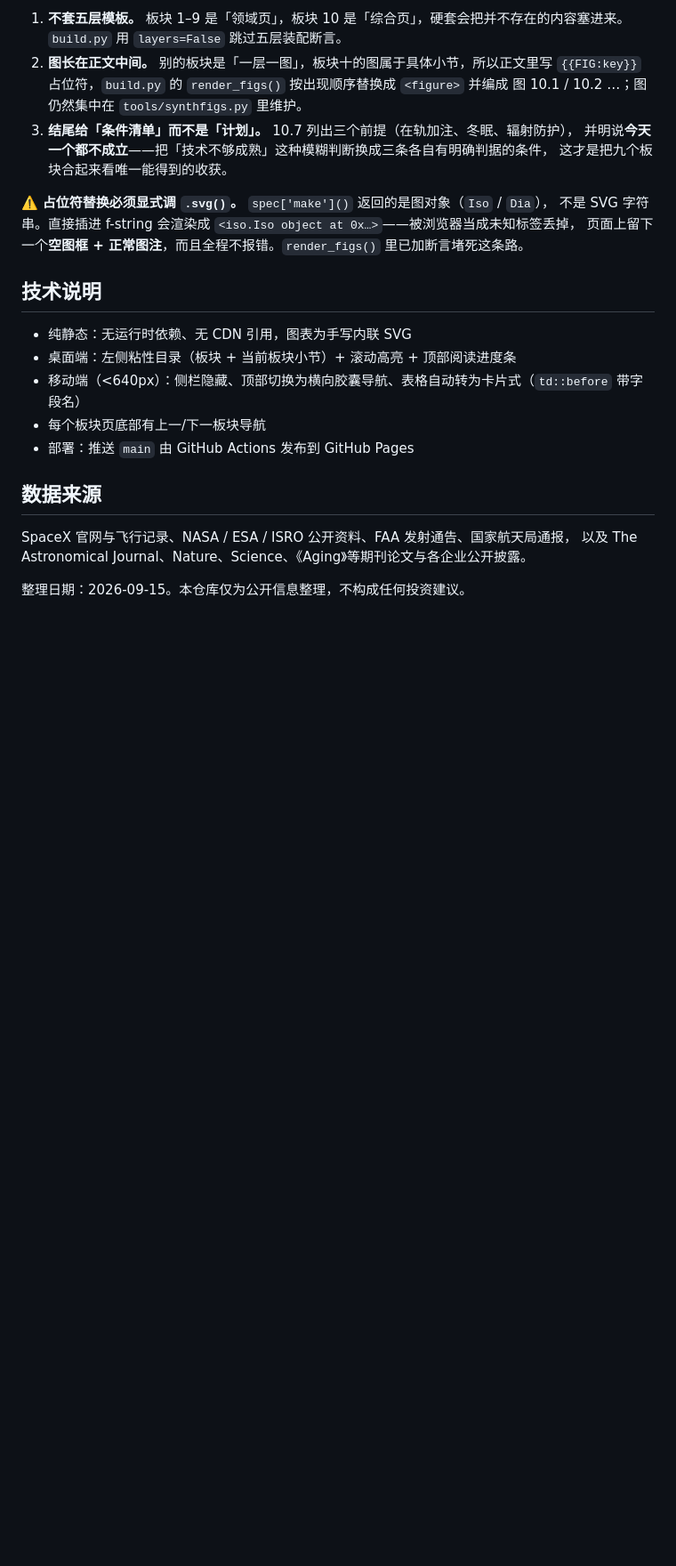
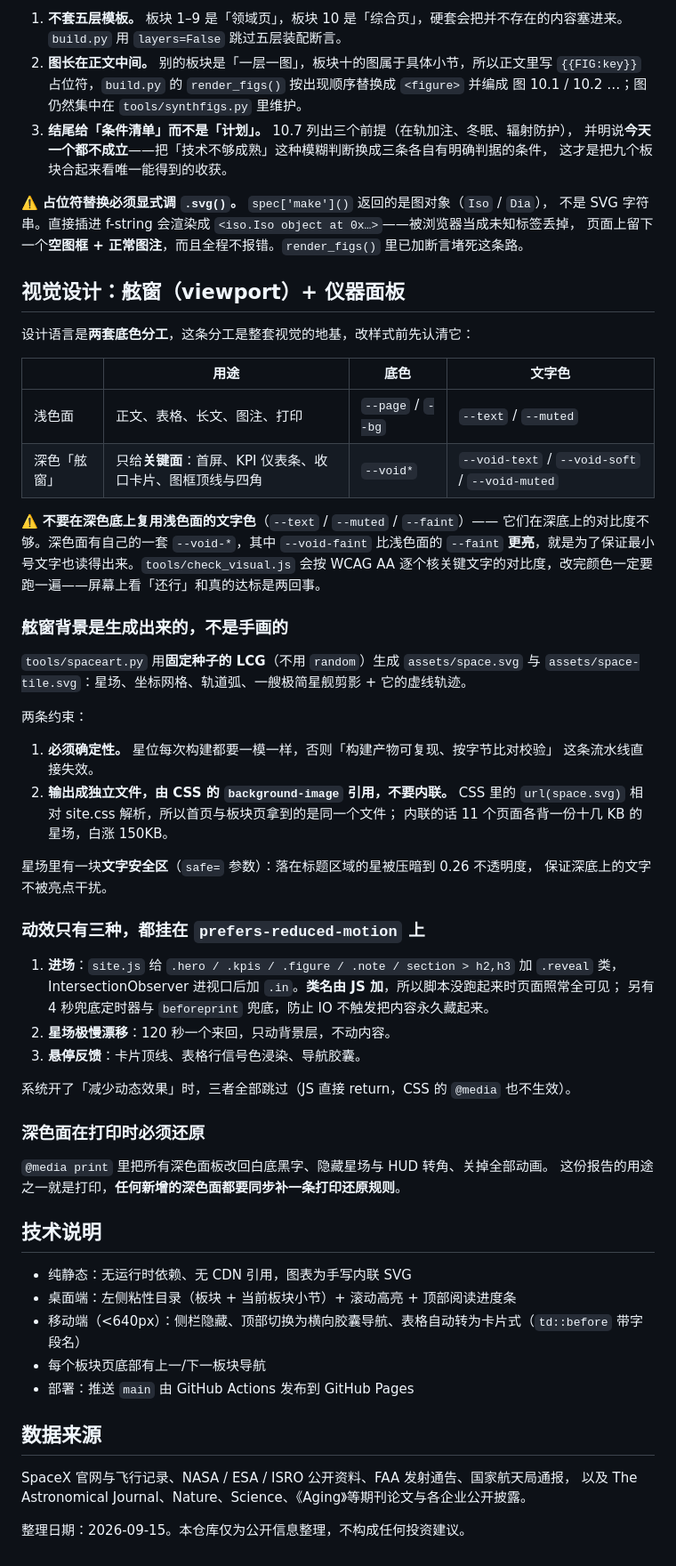
Before and after one commit to YYYcjj/spaceyyycjj, a Markdown page: README.md, the part around one of its changes. Shown at 89% size. Rendered like a GitHub page; blank space fills up the shorter version.

Commit message:
更新 README.md（项目说明与资产清单）

```diff
--- a/README.md
+++ b/README.md
@@ -356,6 +370,51 @@ python3 tools/check_figs.py
 不是 SVG 字符串。直接插进 f-string 会渲染成 `<iso.Iso object at 0x…>`——被浏览器当成未知标签丢掉，
 页面上留下一个**空图框 + 正常图注**，而且全程不报错。`render_figs()` 里已加断言堵死这条路。
 
+## 视觉设计：舷窗（viewport）+ 仪器面板
+
+设计语言是**两套底色分工**，这条分工是整套视觉的地基，改样式前先认清它：
+
+| | 用途 | 底色 | 文字色 |
+|---|---|---|---|
+| 浅色面 | 正文、表格、长文、图注、打印 | `--page` / `--bg` | `--text` / `--muted` |
+| 深色「舷窗」 | 只给**关键面**：首屏、KPI 仪表条、收口卡片、图框顶线与四角 | `--void*` | `--void-text` / `--void-soft` / `--void-muted` |
+
+⚠️ **不要在深色底上复用浅色面的文字色**（`--text` / `--muted` / `--faint`）——
+它们在深底上的对比度不够。深色面有自己的一套 `--void-*`，其中 `--void-faint` 比浅色面的
+`--faint` **更亮**，就是为了保证最小号文字也读得出来。`tools/check_visual.js` 会按 WCAG AA
+逐个核关键文字的对比度，改完颜色一定要跑一遍——屏幕上看「还行」和真的达标是两回事。
+
+### 舷窗背景是生成出来的，不是手画的
+
+`tools/spaceart.py` 用**固定种子的 LCG**（不用 `random`）生成 `assets/space.svg` 与
+`assets/space-tile.svg`：星场、坐标网格、轨道弧、一艘极简星舰剪影 + 它的虚线轨迹。
+
+两条约束：
+
+1. **必须确定性。** 星位每次构建都要一模一样，否则「构建产物可复现、按字节比对校验」
+   这条流水线直接失效。
+2. **输出成独立文件，由 CSS 的 `background-image` 引用，不要内联。**
+   CSS 里的 `url(space.svg)` 相对 site.css 解析，所以首页与板块页拿到的是同一个文件；
+   内联的话 11 个页面各背一份十几 KB 的星场，白涨 150KB。
+
+星场里有一块**文字安全区**（`safe=` 参数）：落在标题区域的星被压暗到 0.26 不透明度，
+保证深底上的文字不被亮点干扰。
+
+### 动效只有三种，都挂在 `prefers-reduced-motion` 上
+
+1. **进场**：`site.js` 给 `.hero / .kpis / .figure / .note / section > h2,h3` 加 `.reveal` 类，
+   IntersectionObserver 进视口后加 `.in`。**类名由 JS 加**，所以脚本没跑起来时页面照常全可见；
+   另有 4 秒兜底定时器与 `beforeprint` 兜底，防止 IO 不触发把内容永久藏起来。
+2. **星场极慢漂移**：120 秒一个来回，只动背景层，不动内容。
+3. **悬停反馈**：卡片顶线、表格行信号色浸染、导航胶囊。
+
+系统开了「减少动态效果」时，三者全部跳过（JS 直接 return，CSS 的 `@media` 也不生效）。
+
+### 深色面在打印时必须还原
+
+`@media print` 里把所有深色面板改回白底黑字、隐藏星场与 HUD 转角、关掉全部动画。
+这份报告的用途之一就是打印，**任何新增的深色面都要同步补一条打印还原规则**。
+
 ## 技术说明
 
 - 纯静态：无运行时依赖、无 CDN 引用，图表为手写内联 SVG
```
Also changed, not shown: other parts of README.md (+16 -2 lines).
